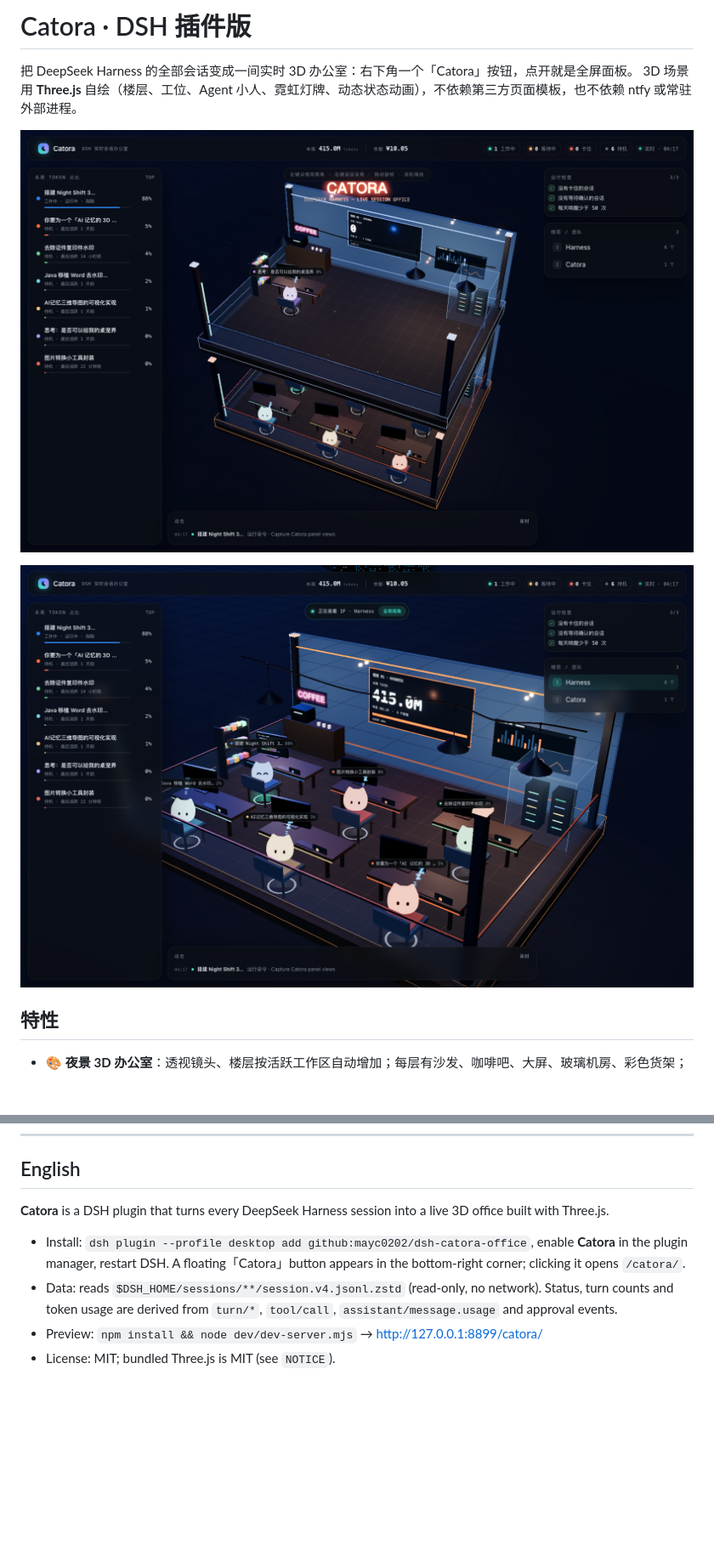
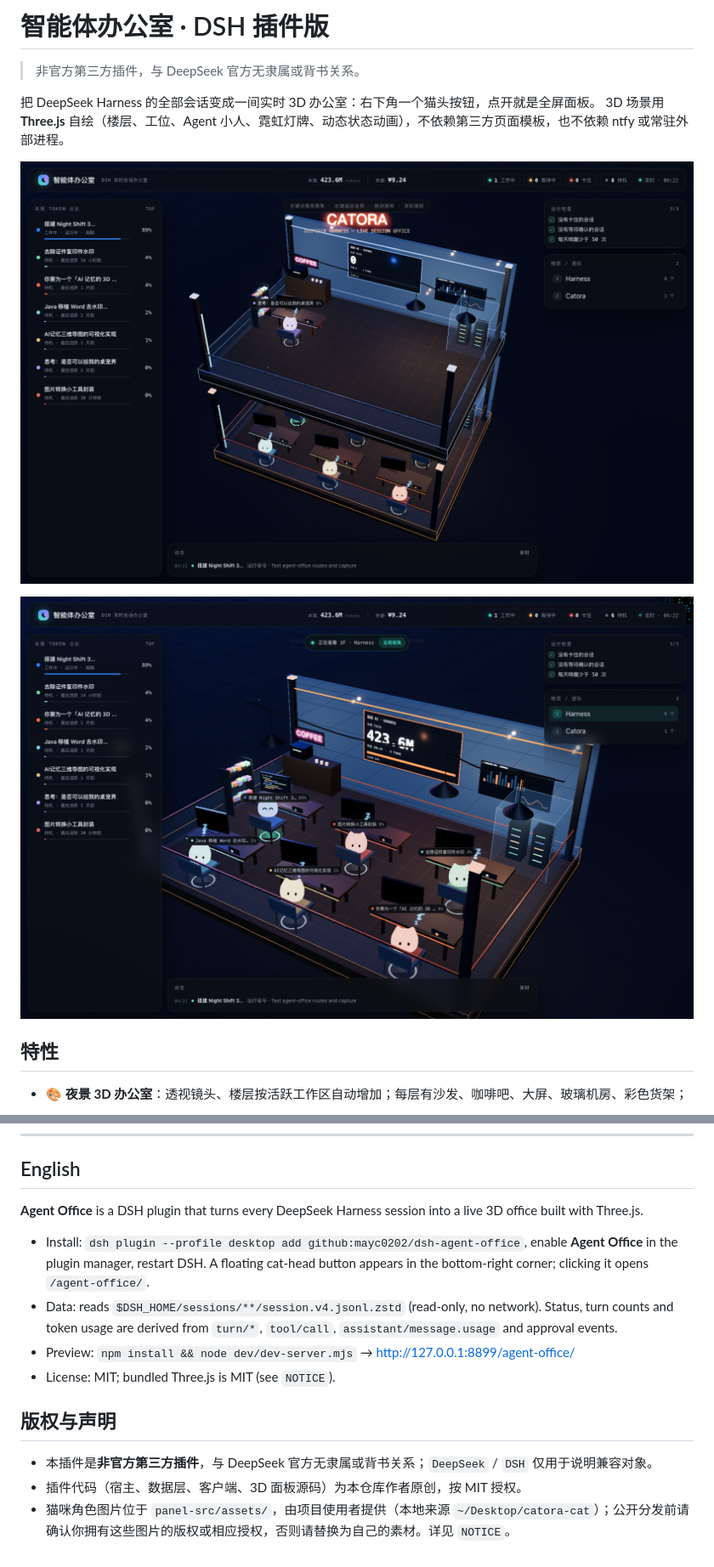
Before and after one commit to mayc0202/dsh-agent-office, a Markdown page: README.md, 2 parts joined by grey strips. Shown at 85% size. Drawn GitHub-style; pictures changed too: screenshot-focus.png, screenshot.png; blank space fills up the shorter version.

Commit message:
refactor: 更名 dsh-agent-office（显示名智能体办公室），补充非官方与素材声明
- 包名/插件 id/路由统一为 agent-office
- 面板品牌与标题改为智能体办公室
- README/NOTICE 增加非官方声明、猫咪素材授权说明
- profile 依赖与 bundles 迁移到 dsh-agent-office；版本 4.1.0

```diff
--- a/README.md
+++ b/README.md
@@ -1,6 +1,8 @@
-# Catora · DSH 插件版
+# 智能体办公室 · DSH 插件版
 
-把 DeepSeek Harness 的全部会话变成一间实时 3D 办公室：右下角一个「Catora」按钮，点开就是全屏面板。
+> 非官方第三方插件，与 DeepSeek 官方无隶属或背书关系。
+
+把 DeepSeek Harness 的全部会话变成一间实时 3D 办公室：右下角一个猫头按钮，点开就是全屏面板。
 3D 场景用 **Three.js** 自绘（楼层、工位、Agent 小人、霓虹灯牌、动态状态动画），不依赖第三方页面模板，也不依赖 ntfy 或常驻外部进程。
 
 ![全局视角](screenshot.png)
@@ -135,9 +137,16 @@ MIT（见 `LICENSE`）。打包产物内联了 Three.js（MIT，© three.js auth
 
 ## English
 
-**Catora** is a DSH plugin that turns every DeepSeek Harness session into a live 3D office built with Three.js.
+**Agent Office** is a DSH plugin that turns every DeepSeek Harness session into a live 3D office built with Three.js.
 
-- Install: `dsh plugin --profile desktop add github:mayc0202/dsh-catora-office`, enable **Catora** in the plugin manager, restart DSH. A floating「Catora」button appears in the bottom-right corner; clicking it opens `/catora/`.
+- Install: `dsh plugin --profile desktop add github:mayc0202/dsh-agent-office`, enable **Agent Office** in the plugin manager, restart DSH. A floating cat-head button appears in the bottom-right corner; clicking it opens `/agent-office/`.
 - Data: reads `$DSH_HOME/sessions/**/session.v4.jsonl.zstd` (read-only, no network). Status, turn counts and token usage are derived from `turn/*`, `tool/call`, `assistant/message.usage` and approval events.
-- Preview: `npm install && node dev/dev-server.mjs` → http://127.0.0.1:8899/catora/
+- Preview: `npm install && node dev/dev-server.mjs` → http://127.0.0.1:8899/agent-office/
 - License: MIT; bundled Three.js is MIT (see `NOTICE`).
+
+
+## 版权与声明
+
+- 本插件是**非官方第三方插件**，与 DeepSeek 官方无隶属或背书关系；`DeepSeek` / `DSH` 仅用于说明兼容对象。
+- 插件代码（宿主、数据层、客户端、3D 面板源码）为本仓库作者原创，按 MIT 授权。
+- 猫咪角色图片位于 `panel-src/assets/`，由项目使用者提供（本地来源 `~/Desktop/catora-cat`）；公开分发前请确认你拥有这些图片的版权或相应授权，否则请替换为自己的素材。详见 `NOTICE`。
```
Also changed, not shown: other parts of README.md (+13 -13 lines), screenshot-client.png, 10 other files.
